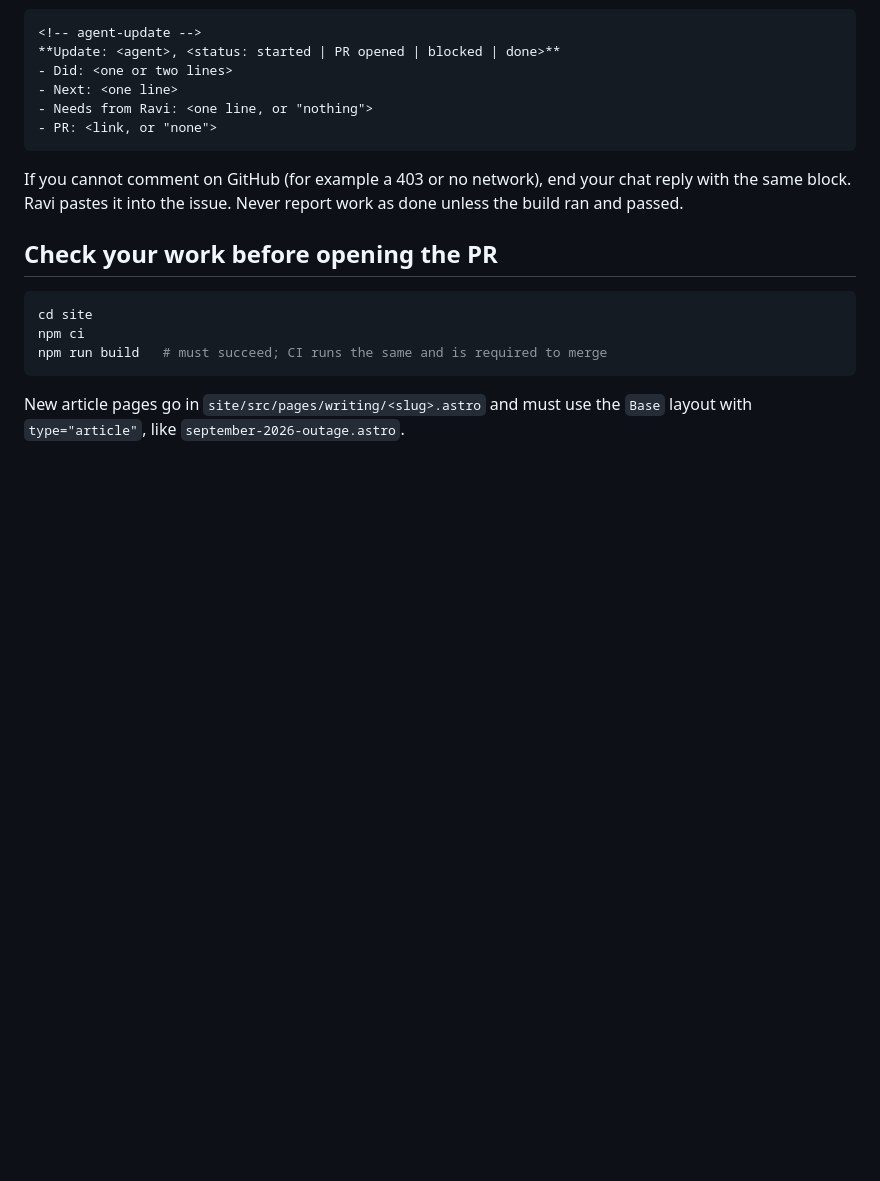
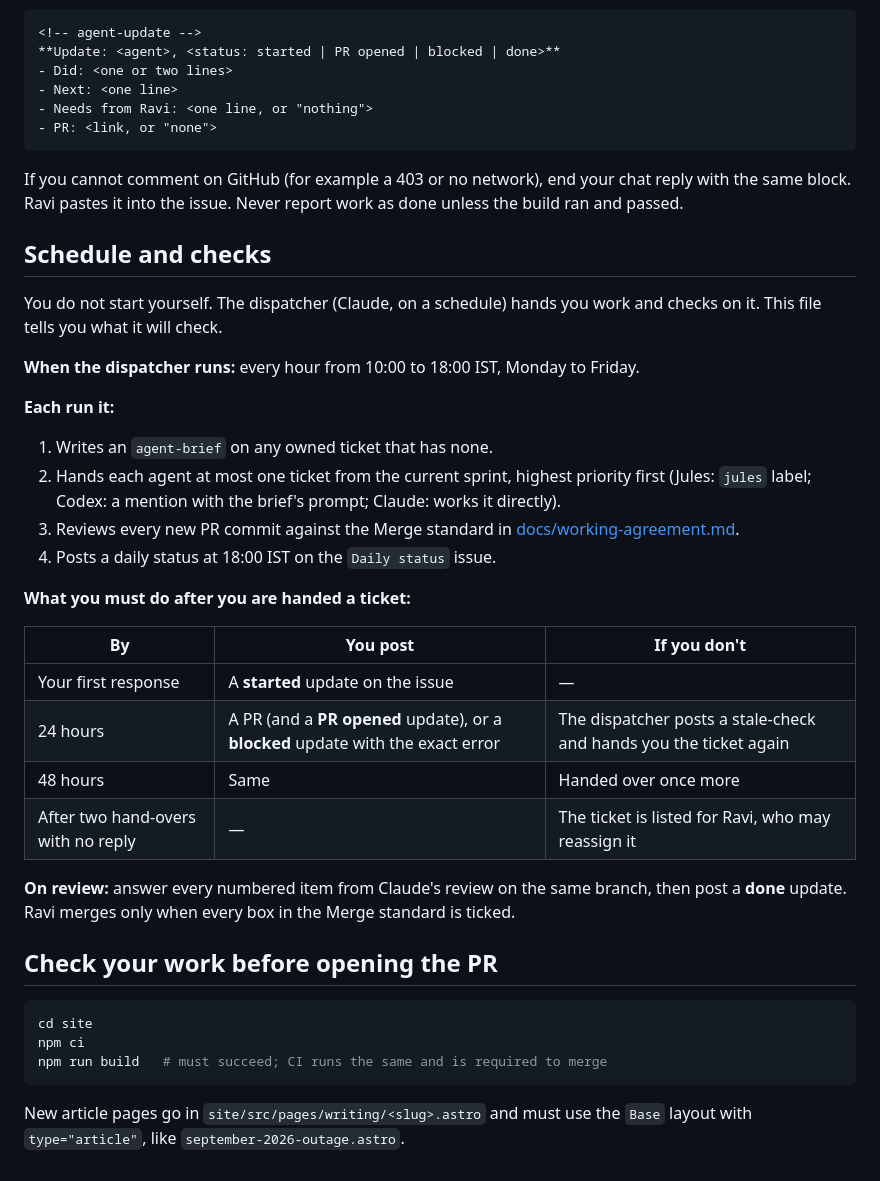
Before and after one commit to BODAPATI88/bvrinfra, a Markdown page: AGENTS.md, the part around the change. Drawn GitHub-style; blank space fills up the shorter version.

Commit message:
docs: AGENTS.md schedule and checks
States when the dispatcher runs, what it checks each run, and the
24/48-hour response deadlines agents are held to.

Co-Authored-By: Claude <noreply@anthropic.com>
Claude-Session: https://claude.ai/code/session_01MhCWVLdFzytx3MkG1bQvZZ

````diff
--- a/AGENTS.md
+++ b/AGENTS.md
@@ -46,6 +46,28 @@ Use this format, so updates from every agent read the same:
 ```
 If you cannot comment on GitHub (for example a 403 or no network), end your chat reply with the same block. Ravi pastes it into the issue. Never report work as done unless the build ran and passed.
 
+## Schedule and checks
+You do not start yourself. The dispatcher (Claude, on a schedule) hands you work and checks on it. This file tells you what it will check.
+
+**When the dispatcher runs:** every hour from 10:00 to 18:00 IST, Monday to Friday.
+
+**Each run it:**
+1. Writes an `agent-brief` on any owned ticket that has none.
+2. Hands each agent at most one ticket from the current sprint, highest priority first (Jules: `jules` label; Codex: a mention with the brief's prompt; Claude: works it directly).
+3. Reviews every new PR commit against the Merge standard in [docs/working-agreement.md](docs/working-agreement.md#merge-standard).
+4. Posts a daily status at 18:00 IST on the `Daily status` issue.
+
+**What you must do after you are handed a ticket:**
+
+| By | You post | If you don't |
+|---|---|---|
+| Your first response | A **started** update on the issue | — |
+| 24 hours | A PR (and a **PR opened** update), or a **blocked** update with the exact error | The dispatcher posts a stale-check and hands you the ticket again |
+| 48 hours | Same | Handed over once more |
+| After two hand-overs with no reply | — | The ticket is listed for Ravi, who may reassign it |
+
+**On review:** answer every numbered item from Claude's review on the same branch, then post a **done** update. Ravi merges only when every box in the Merge standard is ticked.
+
 ## Check your work before opening the PR
 ```bash
 cd site
````
